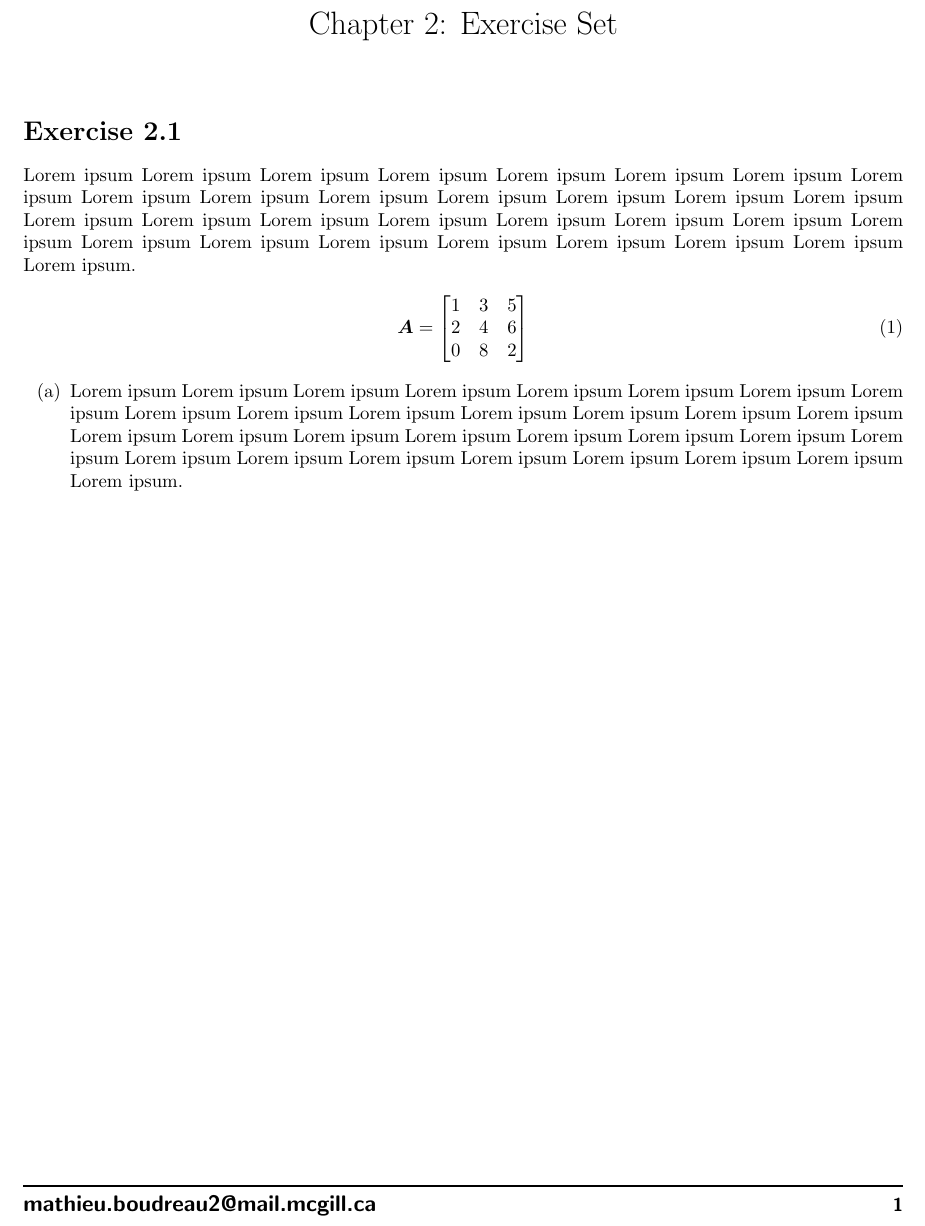
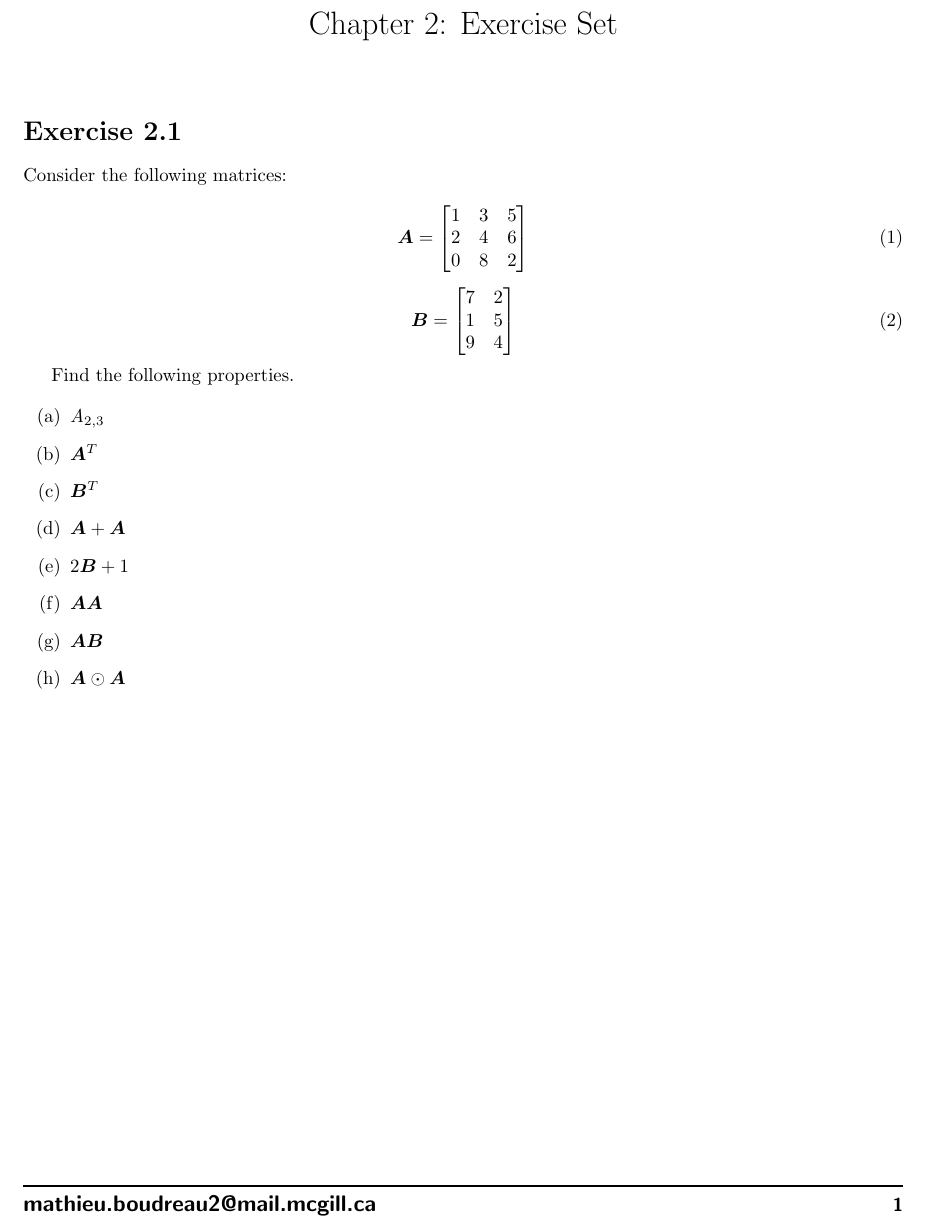
Before and after one commit to mathieuboudreau/deeplearning, a LaTeX document (tex/chapter2.tex, which reads tex/common/notation.tex): part of the page, cut so that both start at the same text. Compiled offline with pdfLaTeX.

Commit message:
Add Exercise 2.1

```diff
--- a/tex/chapter2.tex
+++ b/tex/chapter2.tex
@@ -36,9 +36,7 @@
 \maketitle
 
 \section*{Exercise \chapnumber.1}
-Lorem ipsum Lorem ipsum Lorem ipsum Lorem ipsum Lorem ipsum Lorem ipsum Lorem ipsum Lorem ipsum Lorem ipsum Lorem ipsum Lorem ipsum Lorem ipsum
-Lorem ipsum Lorem ipsum Lorem ipsum Lorem ipsum Lorem ipsum Lorem ipsum Lorem ipsum Lorem ipsum Lorem ipsum Lorem ipsum Lorem ipsum Lorem ipsum
-Lorem ipsum Lorem ipsum Lorem ipsum Lorem ipsum Lorem ipsum Lorem ipsum Lorem ipsum.
+Consider the following matrices:
 
 \begin{equation}
 \mA
@@ -50,10 +48,29 @@ Lorem ipsum Lorem ipsum Lorem ipsum Lorem ipsum Lorem ipsum Lorem ipsum Lorem ip
 \end{bmatrix}
 \end{equation}
 
+\begin{equation}
+\mB
+=
+\begin{bmatrix}
+    7 & 2 \\
+    1 & 5 \\
+    9 & 4
+\end{bmatrix}
+\end{equation}
+
+Find the following properties.
+
 \begin{enumerate}[label=(\alph*)]
-\item Lorem ipsum Lorem ipsum Lorem ipsum Lorem ipsum Lorem ipsum Lorem ipsum Lorem ipsum Lorem ipsum Lorem ipsum Lorem ipsum Lorem ipsum Lorem ipsum
-Lorem ipsum Lorem ipsum Lorem ipsum Lorem ipsum Lorem ipsum Lorem ipsum Lorem ipsum Lorem ipsum Lorem ipsum Lorem ipsum Lorem ipsum Lorem ipsum
-Lorem ipsum Lorem ipsum Lorem ipsum Lorem ipsum Lorem ipsum Lorem ipsum Lorem ipsum.
+
+\item $\textit{A}_{2,3}$
+\item $\mA^T$
+\item $\mB^T$
+\item $\mA+\mA$
+\item $2\mB+1$
+\item $\mA\mA$
+\item $\mA\mB$
+\item $\mA\odot\mA$
+
 \end{enumerate}
 
 \end{document}
--- a/tex/common/notation.tex
+++ b/tex/common/notation.tex
@@ -1,2 +1,5 @@
 \usepackage{bm}
+
+% Matrices
 \def\mA{{\bm{A}}}
+\def\mB{{\bm{B}}}
```
Also changed, not shown: pdfs/Chapter2.pdf.
